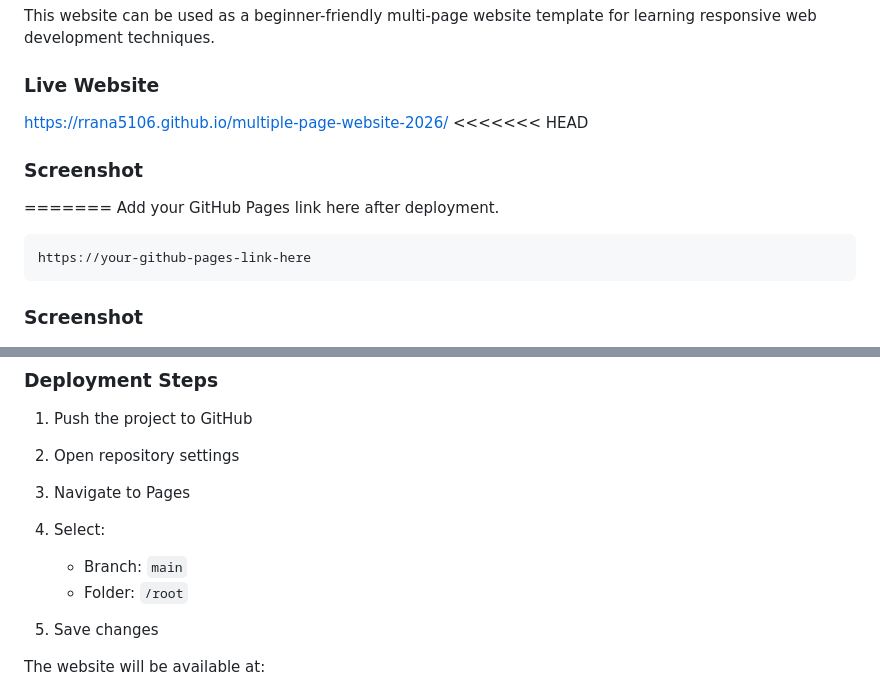
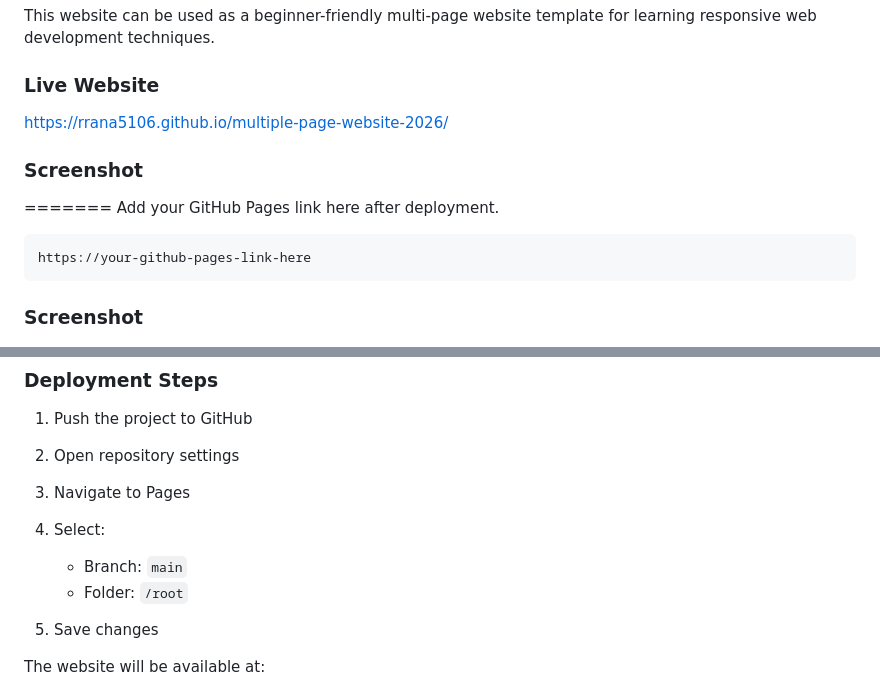
Before and after one commit to rrana5106/multiple-page-website-2026, a Markdown page: README.md, 2 parts joined by grey strips. Drawn GitHub-style.

```diff
--- a/README.md
+++ b/README.md
@@ -74,7 +75,6 @@ This website can be used as a beginner-friendly multi-page website template for
 ### Live Website
 
 https://rrana5106.github.io/multiple-page-website-2026/
-<<<<<<< HEAD
 
 ### Screenshot
 
@@ -87,8 +87,6 @@ https://your-github-pages-link-here
 
 ### Screenshot
 
-
-
 ![screenshot](./assets/images/home-page.png)
 ![screenshot](./assets/images/about-page.png)
 ![screenshot](./assets/images/projects-page.png)
@@ -201,9 +198,9 @@ This project can be deployed using GitHub Pages.
 2. Open repository settings
 3. Navigate to Pages
 4. Select:
+   - Branch: `main`
+   - Folder: `/root`
 
-   * Branch: `main`
-   * Folder: `/root`
 5. Save changes
 
 The website will be available at:
```
Also changed, not shown: other parts of README.md (+39 -39 lines).
